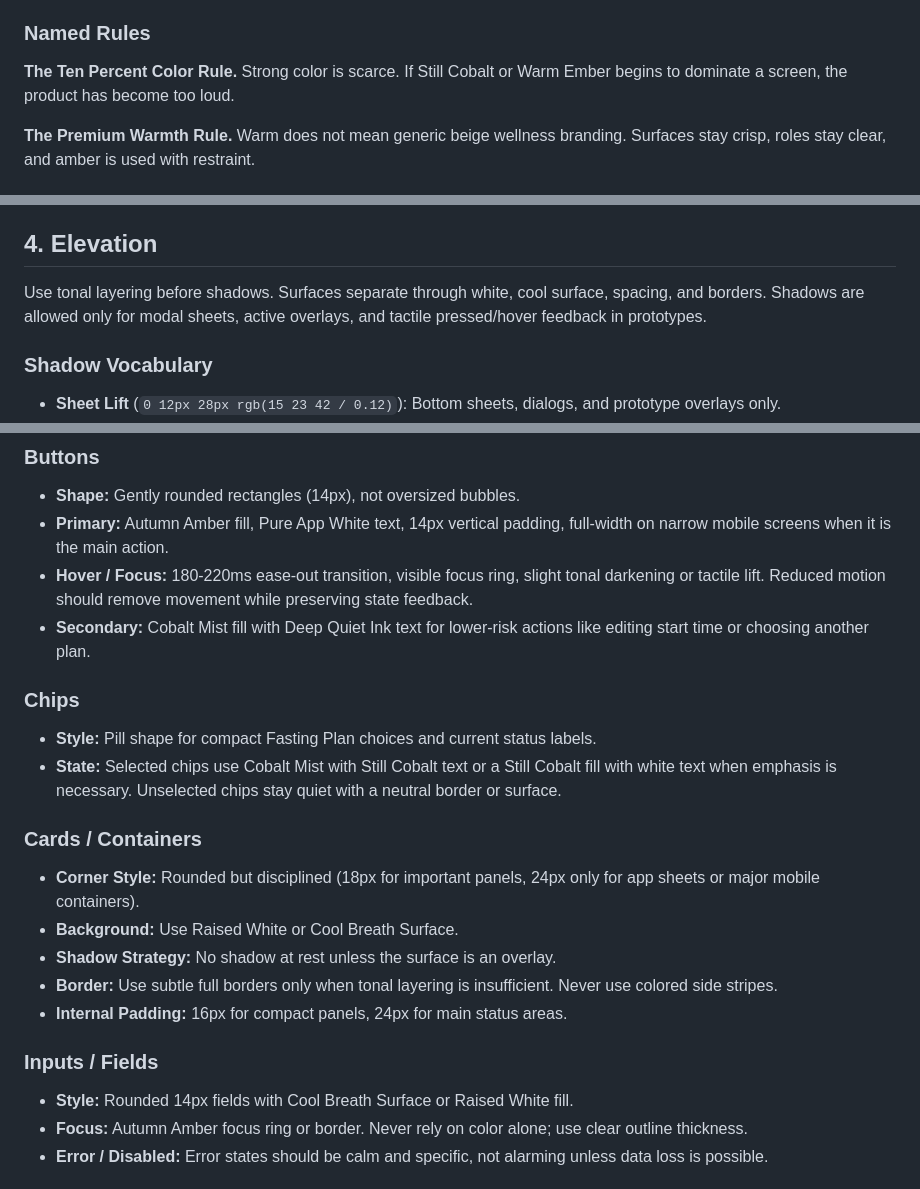
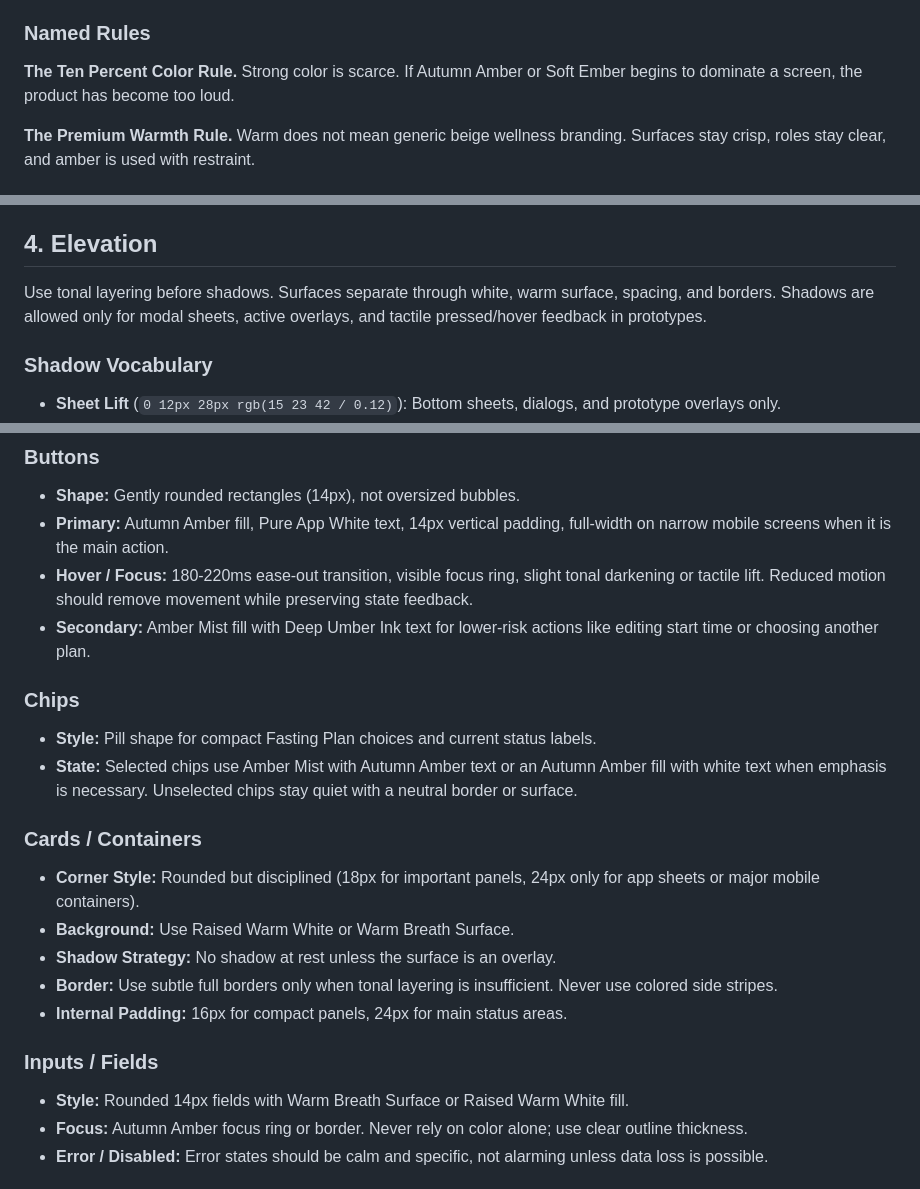
Before and after one commit to hsmaheen/fast-together, a Markdown page: DESIGN.md, 3 parts joined by grey strips. Rendered like a GitHub page.

Commit message:
LIF-45 align design docs with amber palette

```diff
--- a/DESIGN.md
+++ b/DESIGN.md
@@ -109,7 +109,7 @@ The palette is restrained and autumnal: clean white keeps the product crisp, war
 
 ### Named Rules
 
-**The Ten Percent Color Rule.** Strong color is scarce. If Still Cobalt or Warm Ember begins to dominate a screen, the product has become too loud.
+**The Ten Percent Color Rule.** Strong color is scarce. If Autumn Amber or Soft Ember begins to dominate a screen, the product has become too loud.
 
 **The Premium Warmth Rule.** Warm does not mean generic beige wellness branding. Surfaces stay crisp, roles stay clear, and amber is used with restraint.
 
@@ -135,7 +135,7 @@ The palette is restrained and autumnal: clean white keeps the product crisp, war
 
 ## 4. Elevation
 
-Use tonal layering before shadows. Surfaces separate through white, cool surface, spacing, and borders. Shadows are allowed only for modal sheets, active overlays, and tactile pressed/hover feedback in prototypes.
+Use tonal layering before shadows. Surfaces separate through white, warm surface, spacing, and borders. Shadows are allowed only for modal sheets, active overlays, and tactile pressed/hover feedback in prototypes.
 
 ### Shadow Vocabulary
 
@@ -153,24 +153,24 @@ Use tonal layering before shadows. Surfaces separate through white, cool surface
 - **Shape:** Gently rounded rectangles (14px), not oversized bubbles.
 - **Primary:** Autumn Amber fill, Pure App White text, 14px vertical padding, full-width on narrow mobile screens when it is the main action.
 - **Hover / Focus:** 180-220ms ease-out transition, visible focus ring, slight tonal darkening or tactile lift. Reduced motion should remove movement while preserving state feedback.
-- **Secondary:** Cobalt Mist fill with Deep Quiet Ink text for lower-risk actions like editing start time or choosing another plan.
+- **Secondary:** Amber Mist fill with Deep Umber Ink text for lower-risk actions like editing start time or choosing another plan.
 
 ### Chips
 
 - **Style:** Pill shape for compact Fasting Plan choices and current status labels.
-- **State:** Selected chips use Cobalt Mist with Still Cobalt text or a Still Cobalt fill with white text when emphasis is necessary. Unselected chips stay quiet with a neutral border or surface.
+- **State:** Selected chips use Amber Mist with Autumn Amber text or an Autumn Amber fill with white text when emphasis is necessary. Unselected chips stay quiet with a neutral border or surface.
 
 ### Cards / Containers
 
 - **Corner Style:** Rounded but disciplined (18px for important panels, 24px only for app sheets or major mobile containers).
-- **Background:** Use Raised White or Cool Breath Surface.
+- **Background:** Use Raised Warm White or Warm Breath Surface.
 - **Shadow Strategy:** No shadow at rest unless the surface is an overlay.
 - **Border:** Use subtle full borders only when tonal layering is insufficient. Never use colored side stripes.
 - **Internal Padding:** 16px for compact panels, 24px for main status areas.
 
 ### Inputs / Fields
 
-- **Style:** Rounded 14px fields with Cool Breath Surface or Raised White fill.
+- **Style:** Rounded 14px fields with Warm Breath Surface or Raised Warm White fill.
 - **Focus:** Autumn Amber focus ring or border. Never rely on color alone; use clear outline thickness.
 - **Error / Disabled:** Error states should be calm and specific, not alarming unless data loss is possible.
 
```
